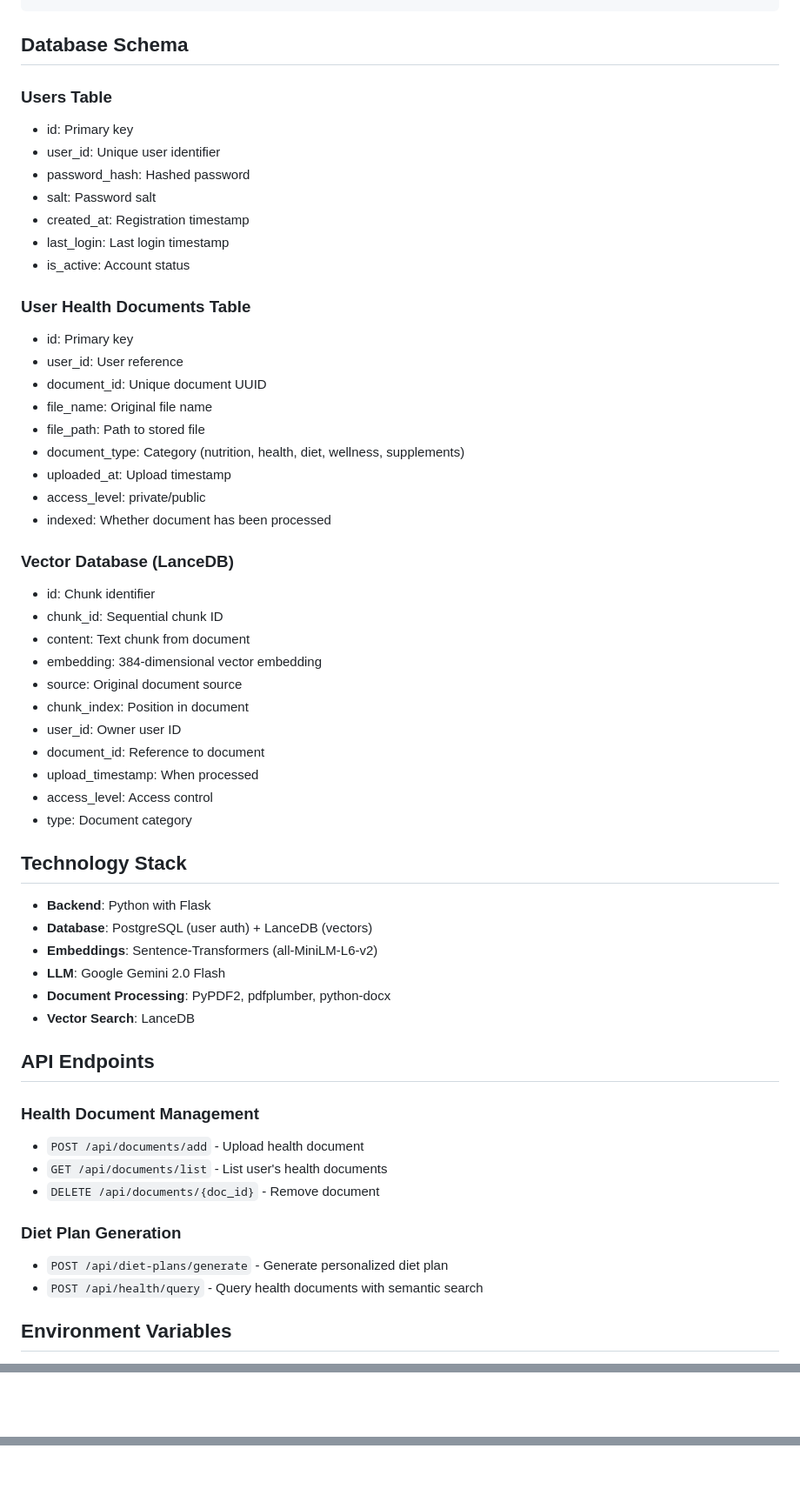
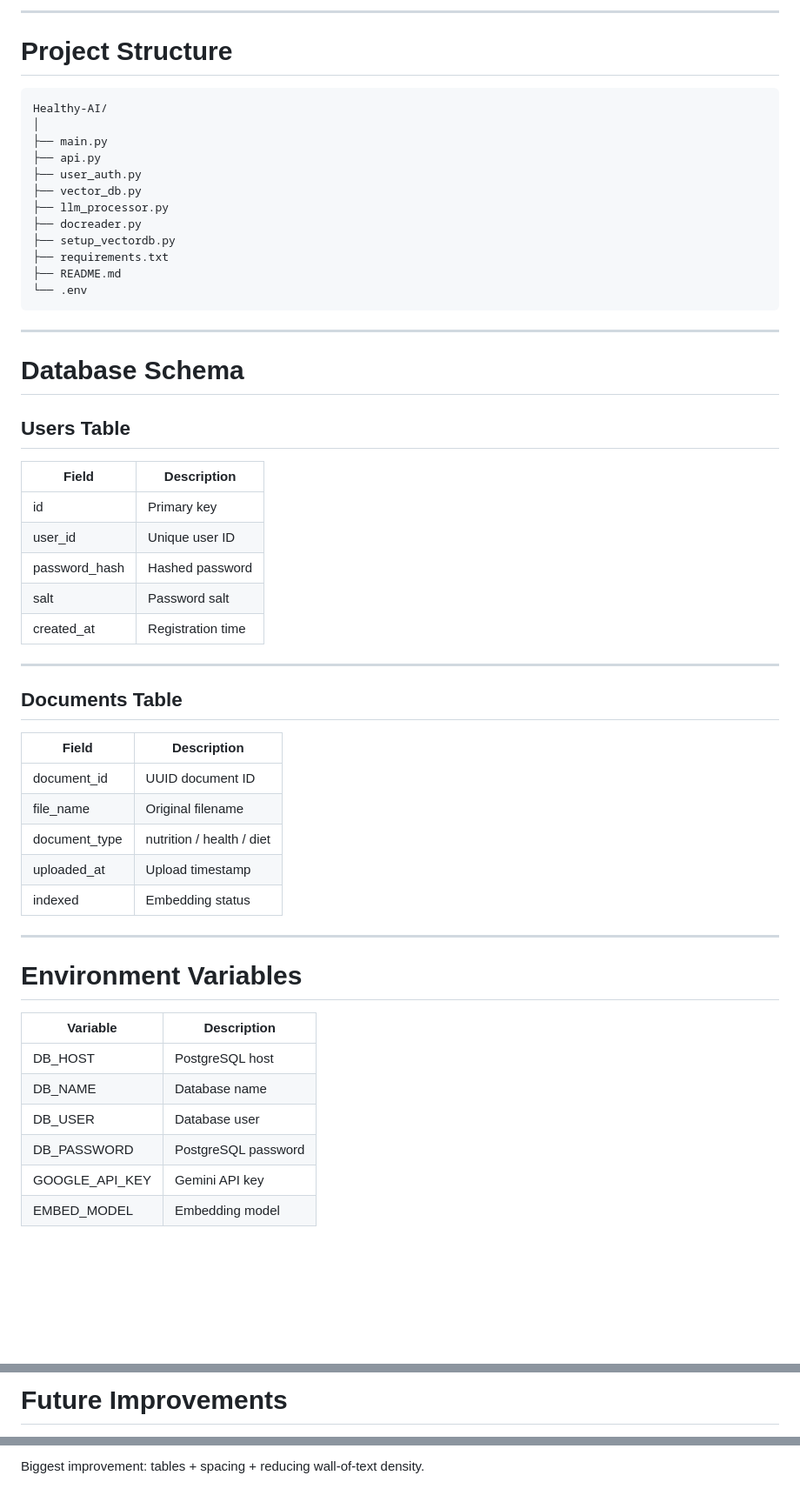
Before and after one commit to YugRokadia/healthy-ai, a Markdown page: README.md, 3 parts joined by grey strips. Shown at 87% size. Drawn GitHub-style; blank space fills up the shorter version.

````diff
--- a/README.md
+++ b/README.md
@@ -107,59 +155,58 @@ NutritionRAG/
+---
+
+# Project Structure
+
+```bash
+Healthy-AI/
+│
+├── main.py
+├── api.py
+├── user_auth.py
+├── vector_db.py
+├── llm_processor.py
+├── docreader.py
+├── setup_vectordb.py
+├── requirements.txt
+├── README.md
+└── .env
 ```
 
-## Database Schema
+---
 
-### Users Table
-- id: Primary key
-- user_id: Unique user identifier
-- password_hash: Hashed password
-- salt: Password salt
-- created_at: Registration timestamp
-- last_login: Last login timestamp
-- is_active: Account status
+# Database Schema
 
-### User Health Documents Table
-- id: Primary key
-- user_id: User reference
-- document_id: Unique document UUID
-- file_name: Original file name
-- file_path: Path to stored file
-- document_type: Category (nutrition, health, diet, wellness, supplements)
-- uploaded_at: Upload timestamp
-- access_level: private/public
-- indexed: Whether document has been processed
+## Users Table
 
-### Vector Database (LanceDB)
-- id: Chunk identifier
-- chunk_id: Sequential chunk ID
-- content: Text chunk from document
-- embedding: 384-dimensional vector embedding
-- source: Original document source
-- chunk_index: Position in document
-- user_id: Owner user ID
-- document_id: Reference to document
-- upload_timestamp: When processed
-- access_level: Access control
-- type: Document category
+| Field         | Description       |
+| ------------- | ----------------- |
+| id            | Primary key       |
+| user_id       | Unique user ID    |
+| password_hash | Hashed password   |
+| salt          | Password salt     |
+| created_at    | Registration time |
 
-## Technology Stack
+---
 
-- **Backend**: Python with Flask
-- **Database**: PostgreSQL (user auth) + LanceDB (vectors)
-- **Embeddings**: Sentence-Transformers (all-MiniLM-L6-v2)
-- **LLM**: Google Gemini 2.0 Flash
-- **Document Processing**: PyPDF2, pdfplumber, python-docx
-- **Vector Search**: LanceDB
+## Documents Table
 
-## API Endpoints
+| Field         | Description               |
+| ------------- | ------------------------- |
+| document_id   | UUID document ID          |
+| file_name     | Original filename         |
+| document_type | nutrition / health / diet |
+| uploaded_at   | Upload timestamp          |
+| indexed       | Embedding status          |
 
-### Health Document Management
-- `POST /api/documents/add` - Upload health document
-- `GET /api/documents/list` - List user's health documents
-- `DELETE /api/documents/{doc_id}` - Remove document
+---
 
-### Diet Plan Generation
-- `POST /api/diet-plans/generate` - Generate personalized diet plan
-- `POST /api/health/query` - Query health documents with semantic search
+# Environment Variables
 
-## Environment Variables
+| Variable       | Description         |
+| -------------- | ------------------- |
+| DB_HOST        | PostgreSQL host     |
+| DB_NAME        | Database name       |
+| DB_USER        | Database user       |
+| DB_PASSWORD    | PostgreSQL password |
+| GOOGLE_API_KEY | Gemini API key      |
+| EMBED_MODEL    | Embedding model     |
 
@@ -175,2 +214,3 @@ NutritionRAG/
 
+# Future Improvements
 
@@ -177,0 +233 @@ NutritionRAG/
+Biggest improvement: tables + spacing + reducing wall-of-text density.
````
Also changed, not shown: other parts of README.md (+128 -73 lines).
